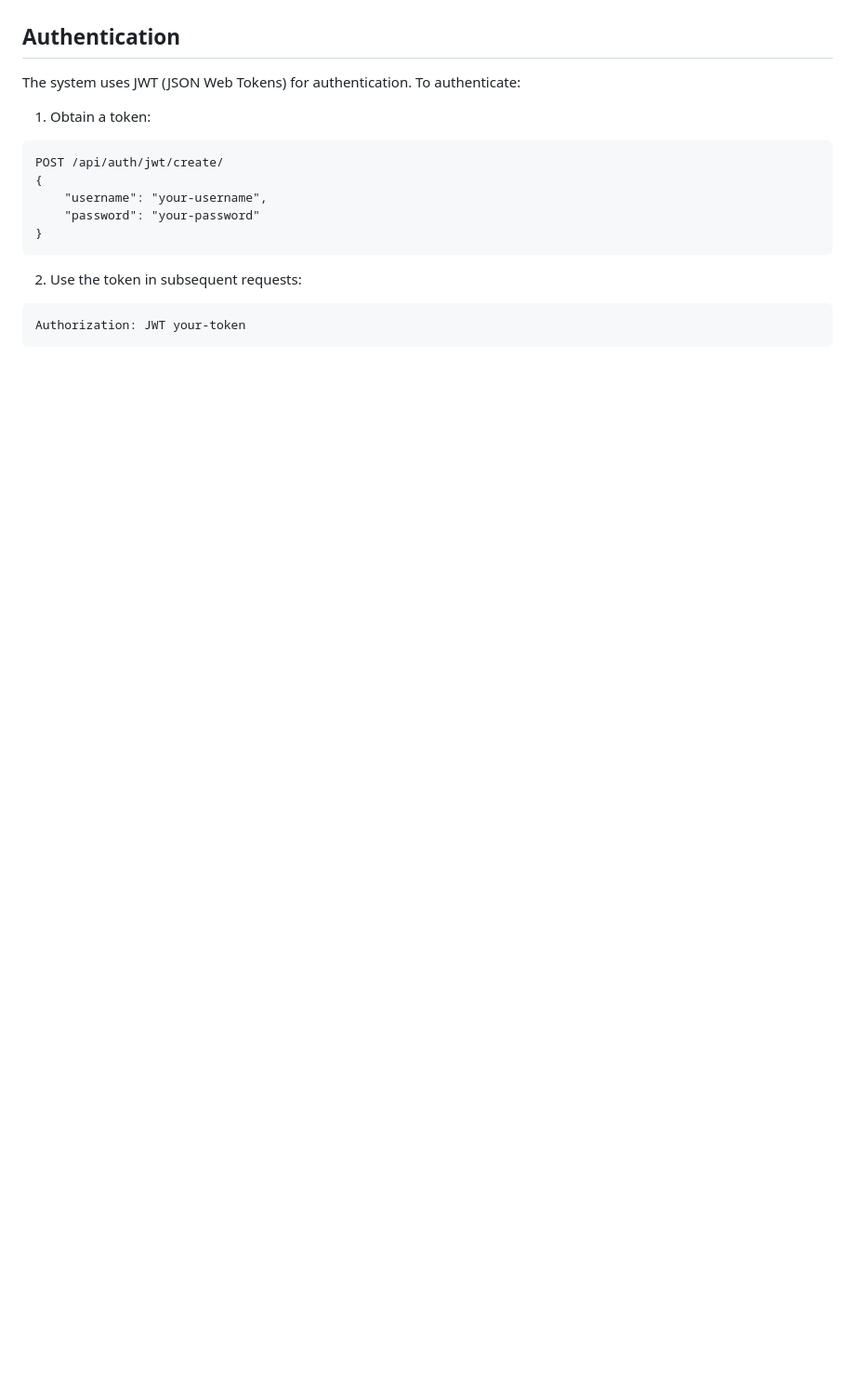
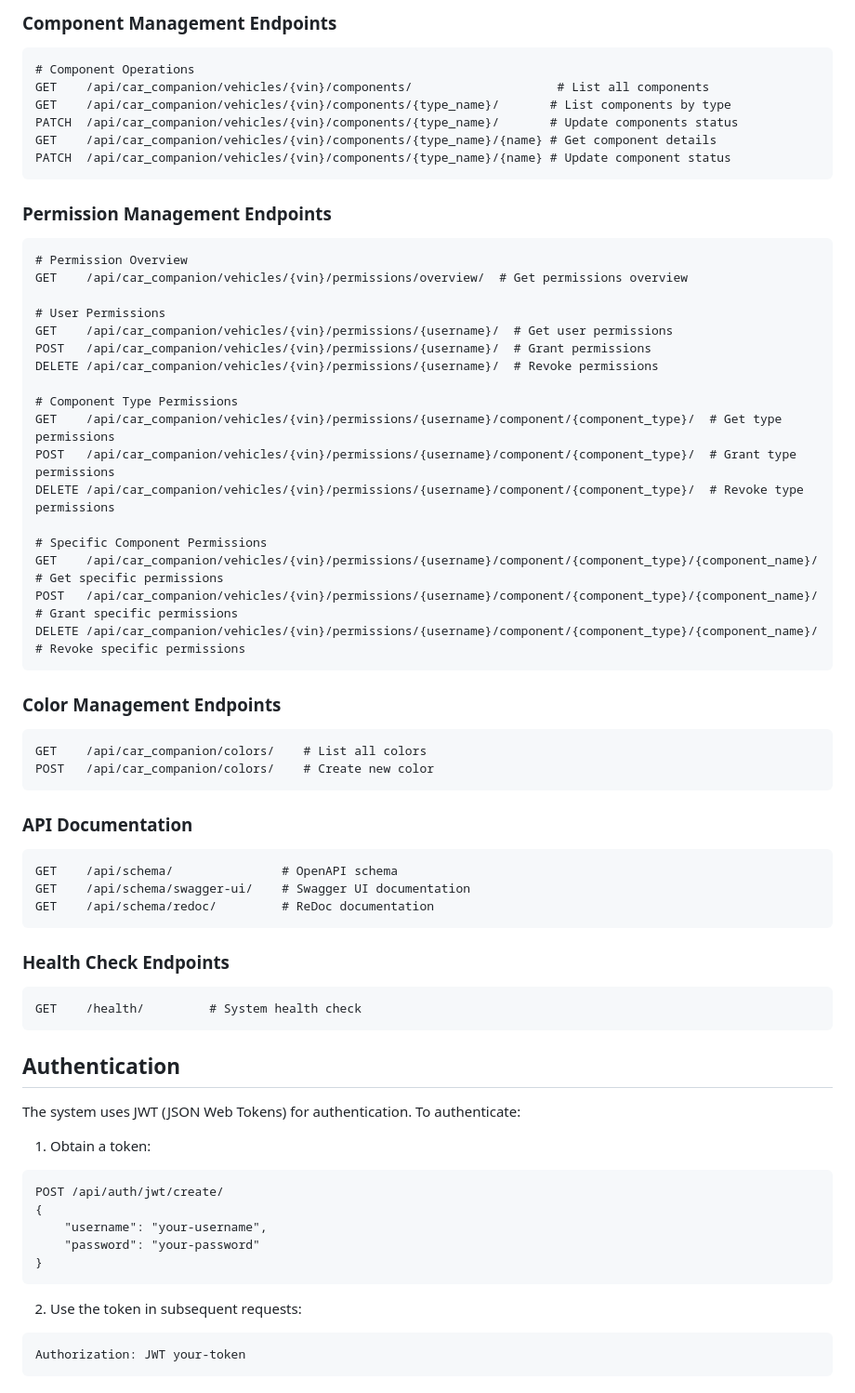
Before and after one commit to car-companion/server, a Markdown page: README.md, the part around one of its changes. Shown at 93% size. Rendered like a GitHub page; blank space fills up the shorter version.

````diff
--- a/README.md
+++ b/README.md
@@ -130,3 +192,51 @@ Manages fine-grained access control for vehicle components:
+### Component Management Endpoints
+```http
+# Component Operations
+GET    /api/car_companion/vehicles/{vin}/components/                    # List all components
+GET    /api/car_companion/vehicles/{vin}/components/{type_name}/       # List components by type
+PATCH  /api/car_companion/vehicles/{vin}/components/{type_name}/       # Update components status
+GET    /api/car_companion/vehicles/{vin}/components/{type_name}/{name} # Get component details
+PATCH  /api/car_companion/vehicles/{vin}/components/{type_name}/{name} # Update component status
+```
+
+### Permission Management Endpoints
+```http
+# Permission Overview
+GET    /api/car_companion/vehicles/{vin}/permissions/overview/  # Get permissions overview
+
+# User Permissions
+GET    /api/car_companion/vehicles/{vin}/permissions/{username}/  # Get user permissions
+POST   /api/car_companion/vehicles/{vin}/permissions/{username}/  # Grant permissions
+DELETE /api/car_companion/vehicles/{vin}/permissions/{username}/  # Revoke permissions
+
+# Component Type Permissions
+GET    /api/car_companion/vehicles/{vin}/permissions/{username}/component/{component_type}/  # Get type permissions
+POST   /api/car_companion/vehicles/{vin}/permissions/{username}/component/{component_type}/  # Grant type permissions
+DELETE /api/car_companion/vehicles/{vin}/permissions/{username}/component/{component_type}/  # Revoke type permissions
+
+# Specific Component Permissions
+GET    /api/car_companion/vehicles/{vin}/permissions/{username}/component/{component_type}/{component_name}/    # Get specific permissions
+POST   /api/car_companion/vehicles/{vin}/permissions/{username}/component/{component_type}/{component_name}/    # Grant specific permissions
+DELETE /api/car_companion/vehicles/{vin}/permissions/{username}/component/{component_type}/{component_name}/    # Revoke specific permissions
+```
+
+### Color Management Endpoints
+```http
+GET    /api/car_companion/colors/    # List all colors
+POST   /api/car_companion/colors/    # Create new color
+```
+
+### API Documentation
+```http
+GET    /api/schema/               # OpenAPI schema
+GET    /api/schema/swagger-ui/    # Swagger UI documentation
+GET    /api/schema/redoc/         # ReDoc documentation
+```
+
+### Health Check Endpoints
+```http
+GET    /health/         # System health check
+```
 
 ## Authentication
 
````
Also changed, not shown: other parts of README.md (+123 -62 lines).
